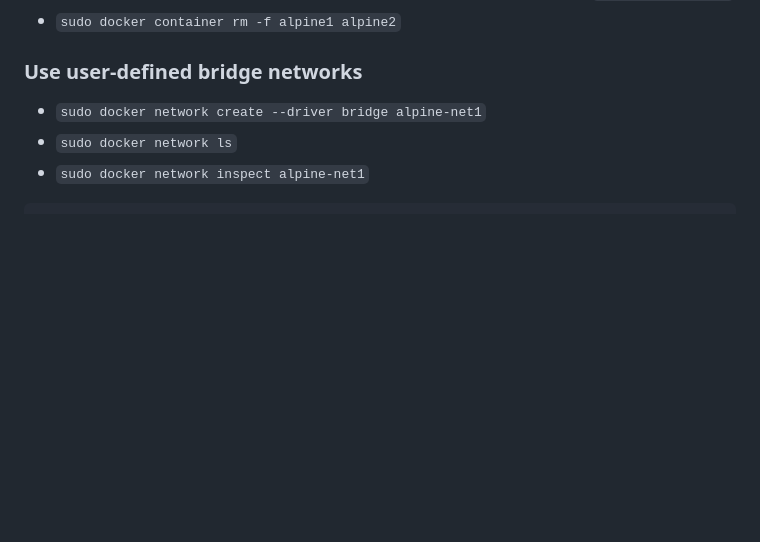
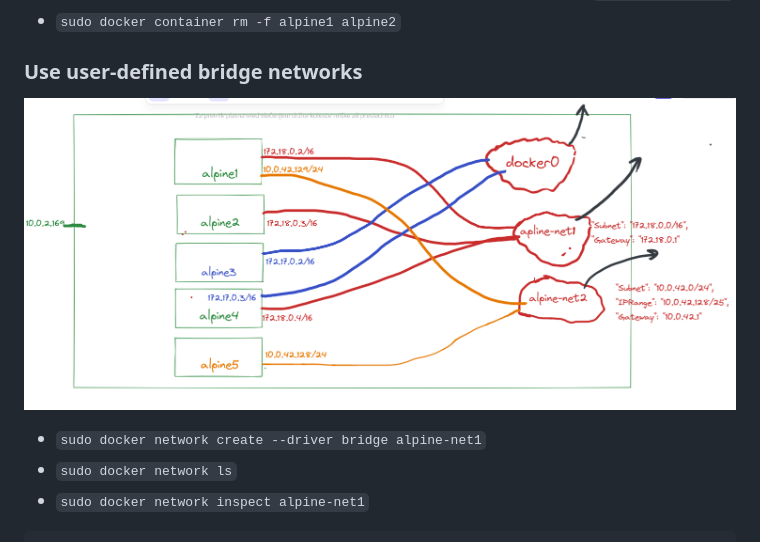
Before and after one commit to icta-tecaji/docker-k8s-public, a Markdown page: 05_Docker_Networking/README.md, the part around the change. Rendered like a GitHub page; pictures changed too: 05_Docker_Networking/images/networks-docker.png (added); blank space fills up the shorter version.

Commit message:
add image

```diff
--- a/05_Docker_Networking/README.md
+++ b/05_Docker_Networking/README.md
@@ -34,6 +34,9 @@
 - `sudo docker container rm -f alpine1 alpine2`
 
 ### Use user-defined bridge networks
+
+![Docker networks](./images/networks-docker.png)
+
 - `sudo docker network create --driver bridge alpine-net1`
 - `sudo docker network ls`
 - `sudo docker network inspect alpine-net1`
```
